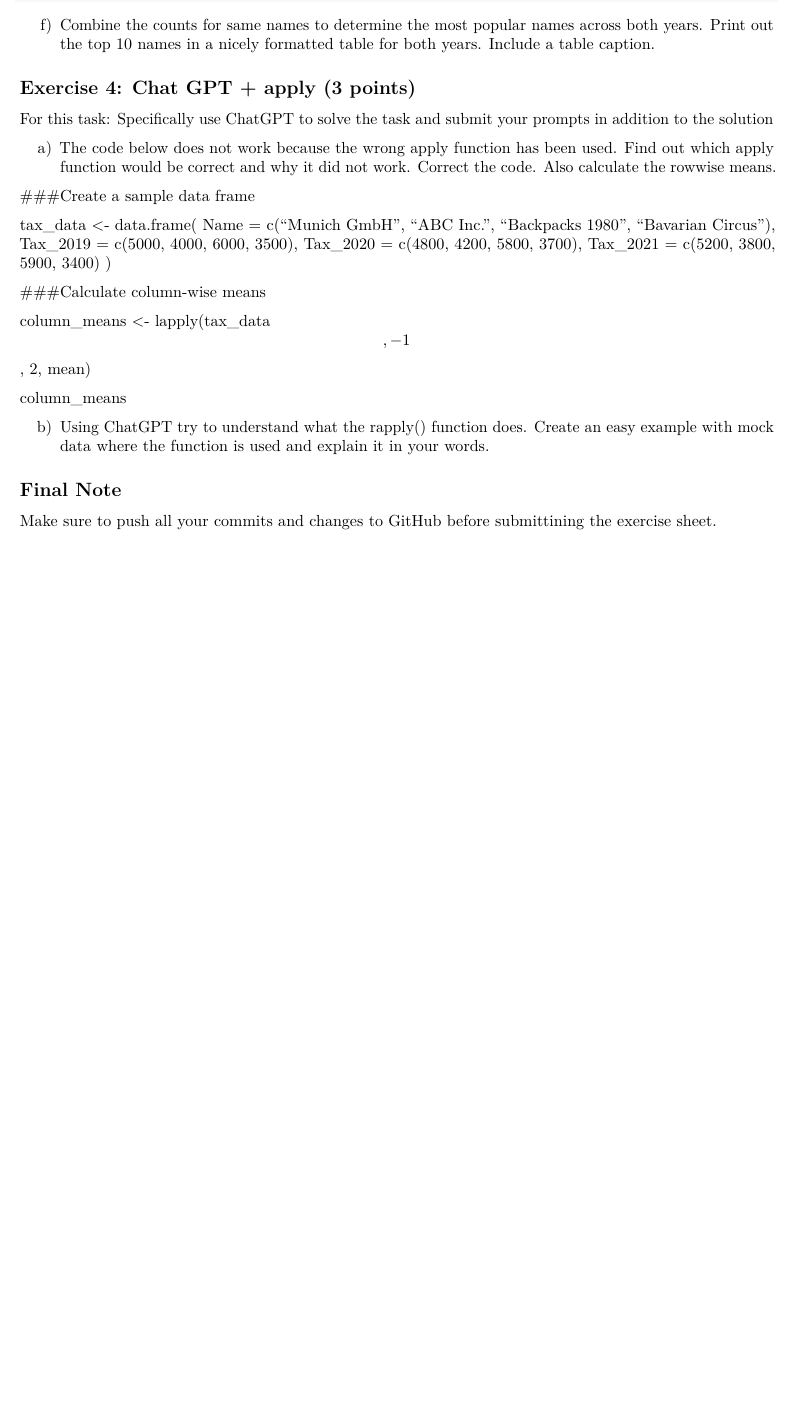
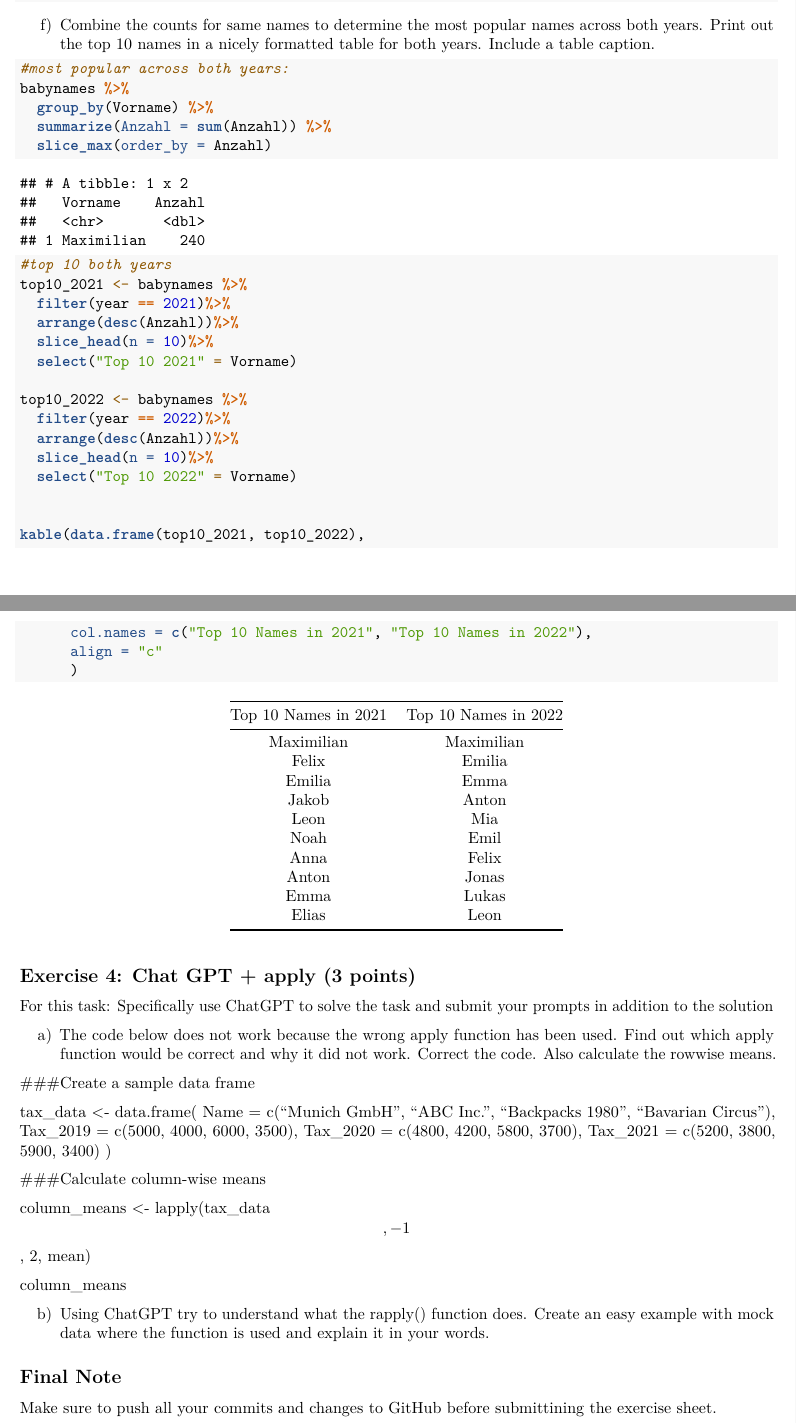
Before and after one commit to carolinbauer/exeRcise-sheet-3, an R Markdown document (03Markdown.Rmd): part of page 3 of 3 before the commit and two parts of pages 3 and 4 of 4 after it, the two joined at a grey line, cut so that both start at the same text, the shorter picture padded with empty space. Rendered offline with R 4.5, knitr and Pandoc, then LaTeX, with nearby package versions.

Commit message:
added 3f and library knitr

````diff
--- a/03Markdown.Rmd
+++ b/03Markdown.Rmd
@@ -144,6 +145,33 @@ f)  Combine the counts for same names to determine the most popular
     names across both years. Print out the top 10 names in a nicely
     formatted table for both years. Include a table caption.
 
+```{r combineCounts}
+#most popular across both years:
+babynames %>%
+  group_by(Vorname) %>%
+  summarize(Anzahl = sum(Anzahl)) %>%
+  slice_max(order_by = Anzahl)
+
+#top 10 both years
+top10_2021 <- babynames %>%
+  filter(year == 2021)%>%
+  arrange(desc(Anzahl))%>%
+  slice_head(n = 10)%>%
+  select("Top 10 2021" = Vorname)
+
+top10_2022 <- babynames %>%
+  filter(year == 2022)%>%
+  arrange(desc(Anzahl))%>%
+  slice_head(n = 10)%>%
+  select("Top 10 2022" = Vorname)
+
+
+kable(data.frame(top10_2021, top10_2022),
+      col.names = c("Top 10 Names in 2021", "Top 10 Names in 2022"),
+      align = "c"
+      )
+```
+
 ## Exercise 4: Chat GPT + apply (3 points)
 
 For this task: Specifically use ChatGPT to solve the task and submit
````
Also changed, not shown: 03Markdown.Rmd (1 more changed lines).
